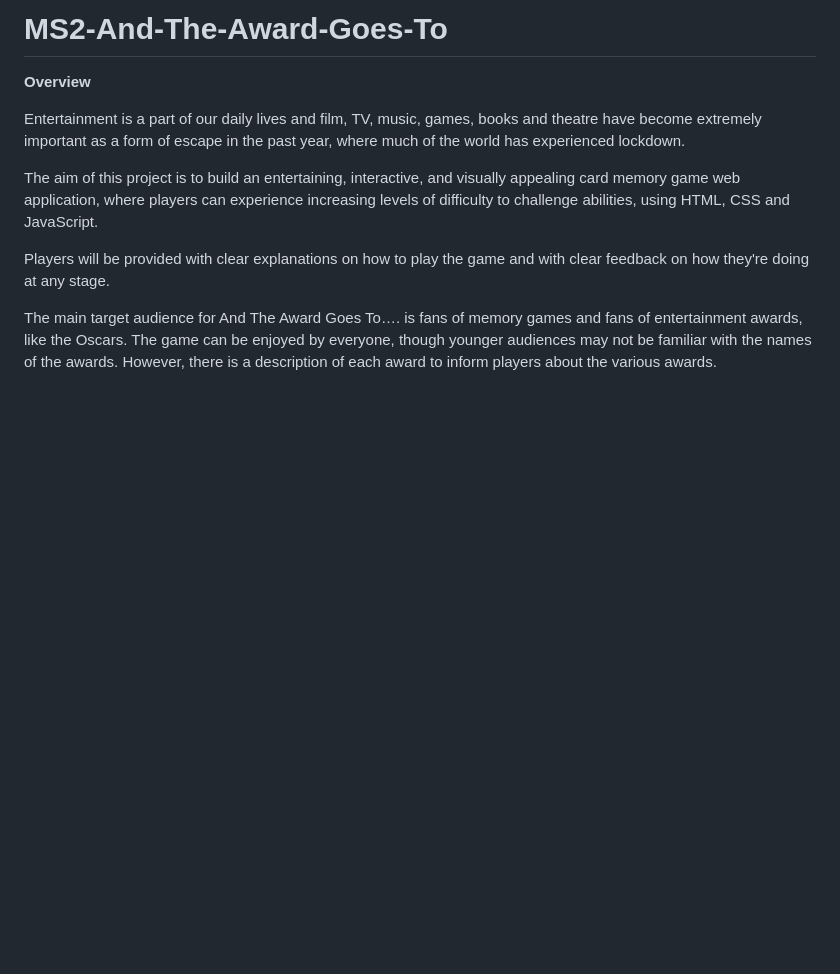
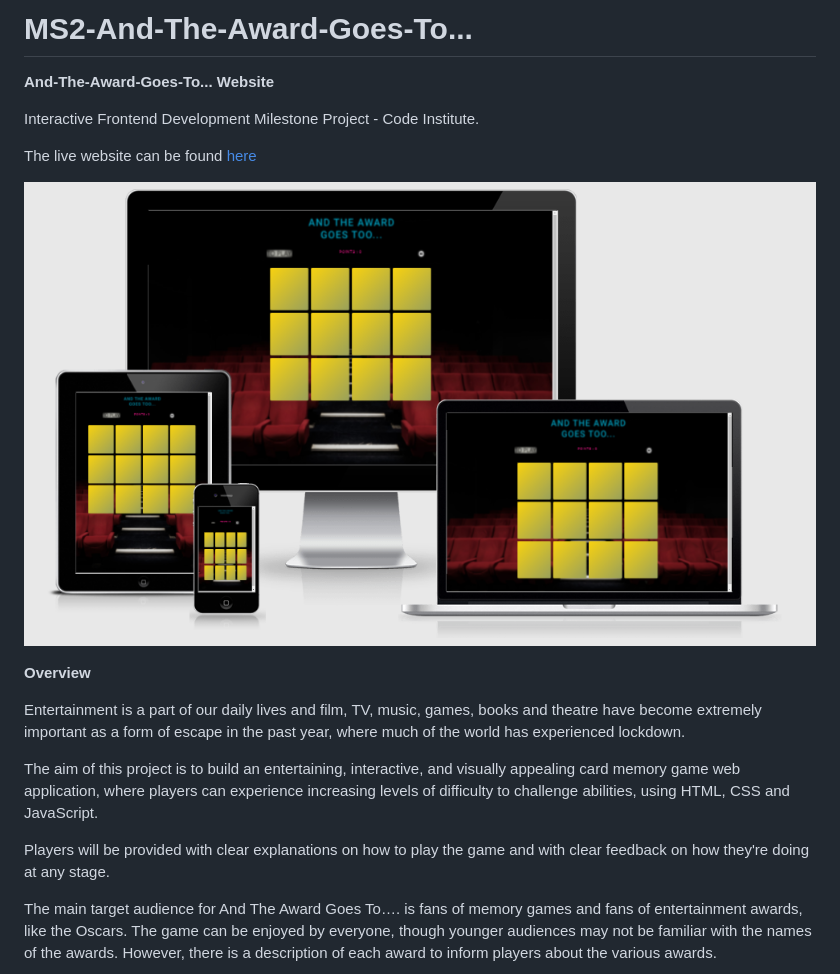
Before and after one commit to Babu-Patel-Portfolio/MS2-And-The-Award-Goes-To, a Markdown page: README.md, the part around the change. Drawn GitHub-style; pictures changed too: wireframes/sitealldevices.png (added); blank space fills up the shorter version.

Commit message:
sitealldevices png and title text to README.md

```diff
--- a/README.md
+++ b/README.md
@@ -1,4 +1,14 @@
-# MS2-And-The-Award-Goes-To
+# MS2-And-The-Award-Goes-To...
+
+**And-The-Award-Goes-To... Website**
+
+Interactive Frontend Development Milestone Project - Code Institute.
+
+The live website can be found [here]( )
+
+
+![All Devices Image](wireframes/sitealldevices.png)
+
 
 **Overview**
 
```
